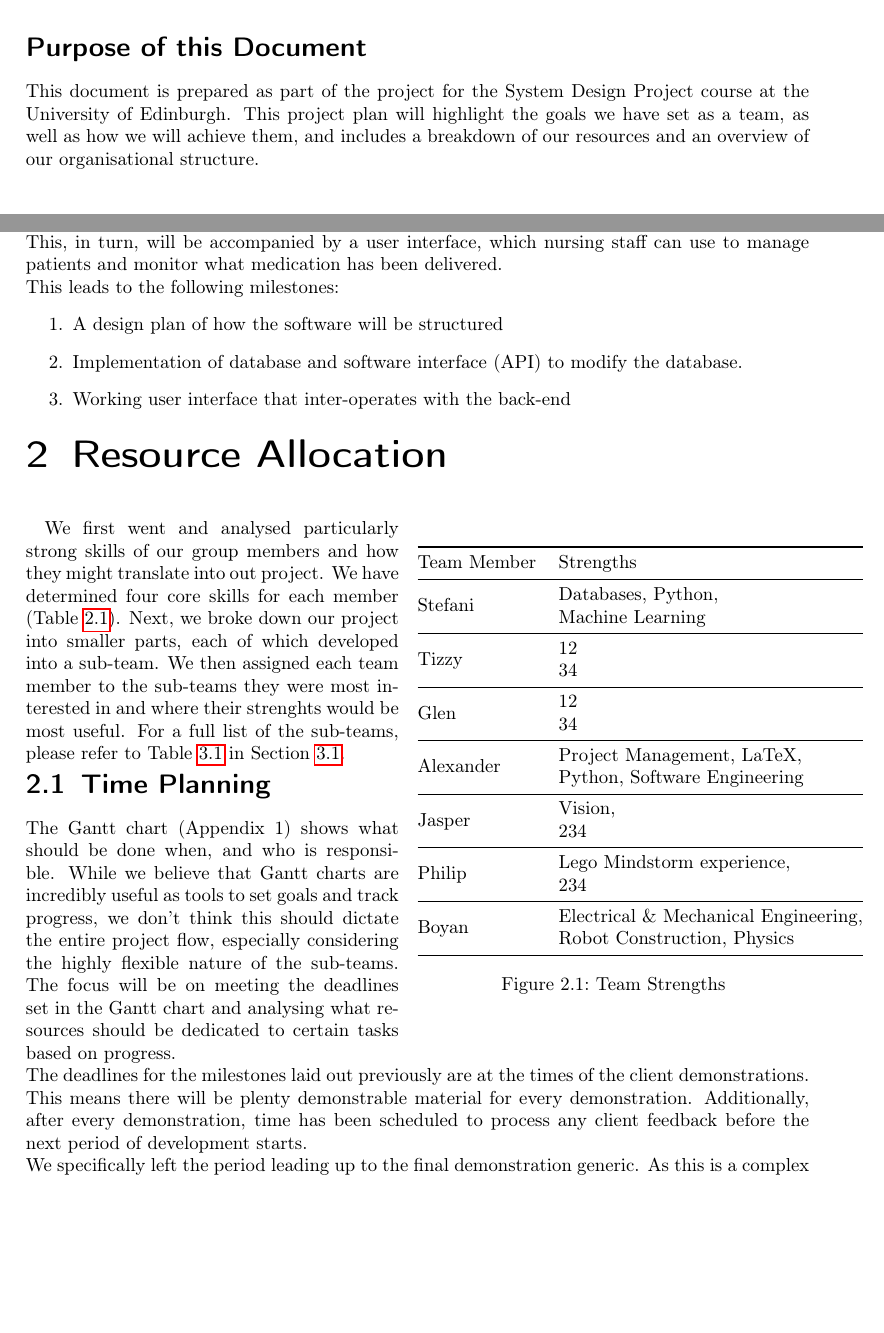
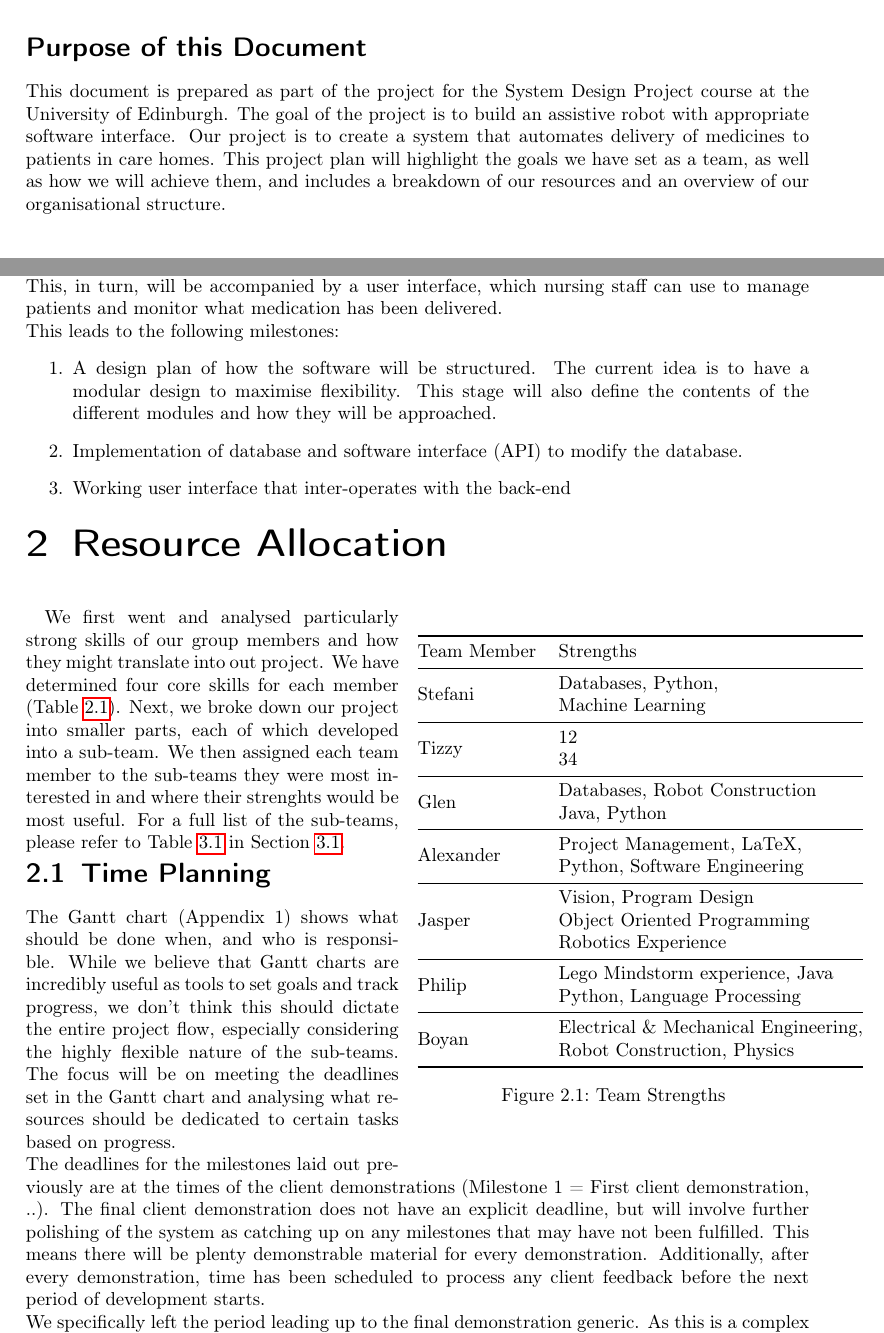
Before and after one commit to AlexPietz/DispensED-Mirror, a LaTeX thesis (project_plan/main.tex): two parts of pages 2 and 4 of 8, joined at a grey line, cut so that both start at the same text, the shorter picture padded with empty space. Compiled offline with pdfLaTeX; an older LaTeX class or package is replaced by its successor.

Commit message:
Update Strengths table, minor improvements

```diff
--- a/project_plan/main.tex
+++ b/project_plan/main.tex
@@ -131,7 +131,9 @@
 
 \section*{Purpose of this Document}
 This document is prepared as part of the project for the System Design Project course
-at the University of Edinburgh. This project plan will highlight the goals we
+at the University of Edinburgh. The goal of the project is to build an assistive robot with
+appropriate software interface. Our project is to create a system that automates delivery
+of medicines to patients in care homes. This project plan will highlight the goals we
 have set as a team, as well as how we will achieve them, and includes a breakdown
 of our resources and an overview of our organisational structure.
 \vspace{2cm}
@@ -235,7 +237,9 @@ turn, will be accompanied by a user interface, which nursing staff can use to ma
 and monitor what medication has been delivered. \\
 This leads to the following milestones:
 \begin{enumerate}
-  \item A design plan of how the software will be structured
+  \item A design plan of how the software will be structured. The current idea is to have a
+  modular design to maximise flexibility. This stage will also define the contents of
+  the different modules and how they will be approached.
   \item Implementation of database and software interface (API) to modify the database.
   \item Working user interface that inter-operates with the back-end
 \end{enumerate}
@@ -284,10 +288,10 @@ This leads to the following milestones:
 Team Member & Strengths                                                                                            \\ \midrule
 Stefani     & \begin{tabular}[c]{@{}l@{}}Databases, Python,\\ Machine Learning\end{tabular}                               \\ \midrule[0.1pt]
 Tizzy       & \begin{tabular}[c]{@{}l@{}}12\\ 34\end{tabular}                                                             \\ \midrule[0.1pt]
-Glen        & \begin{tabular}[c]{@{}l@{}}12\\ 34\end{tabular}                                                             \\ \midrule[0.1pt]
+Glen        & \begin{tabular}[c]{@{}l@{}}Databases, Robot Construction\\ Java, Python\end{tabular}                                                             \\ \midrule[0.1pt]
 Alexander   & \begin{tabular}[c]{@{}l@{}}Project Management, LaTeX,\\ Python, Software Engineering\end{tabular}           \\ \midrule[0.1pt]
-Jasper      & \begin{tabular}[c]{@{}l@{}}Vision,\\ 234\end{tabular}                                                       \\ \midrule[0.1pt]
-Philip      & \begin{tabular}[c]{@{}l@{}}Lego Mindstorm experience,\\ 234\end{tabular}                                    \\ \midrule[0.1pt]
+Jasper      & \begin{tabular}[c]{@{}l@{}}Vision, Program Design\\ Object Oriented Programming\\Robotics Experience\end{tabular}                                                       \\ \midrule[0.1pt]
+Philip      & \begin{tabular}[c]{@{}l@{}}Lego Mindstorm experience, Java\\ Python, Language Processing \end{tabular}                                    \\ \midrule[0.1pt]
 Boyan       & \begin{tabular}[c]{@{}l@{}}Electrical \& Mechanical Engineering,\\ Robot Construction, Physics\end{tabular} \\ \bottomrule
 \end{tabular}
 \caption{Team Strengths}
@@ -311,7 +315,9 @@ progress, we don't think this should dictate the entire project flow, especially
 the highly flexible nature of the sub-teams. The focus will be on meeting the deadlines set
 in the Gantt chart and analysing what resources should be dedicated to certain
 tasks based on progress.\\
-The deadlines for the milestones laid out previously are at the times of the client demonstrations.
+The deadlines for the milestones laid out previously are at the times of the client demonstrations (Milestone 1 =
+First client demonstration, ..). The final client demonstration does not have an explicit deadline, but will
+involve further polishing of the system as catching up on any milestones that may have not been fulfilled.
 This means there will be plenty demonstrable material for every demonstration. Additionally,
 after every demonstration, time has been scheduled to process any client feedback before the
 next period of development starts.\\
```
Also changed, not shown: project_plan/main.pdf.
